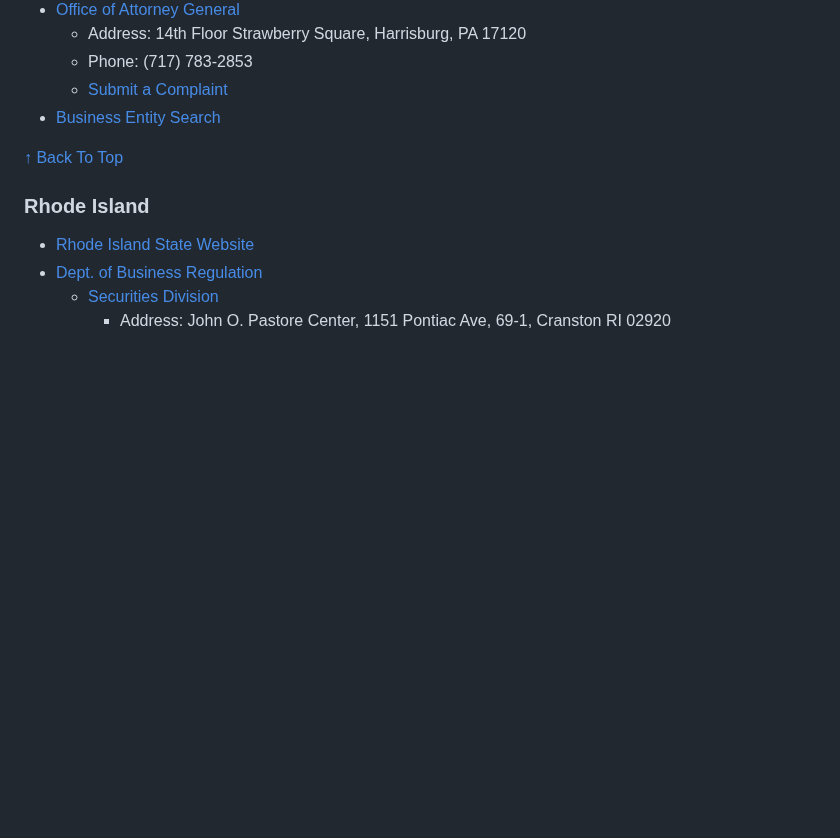
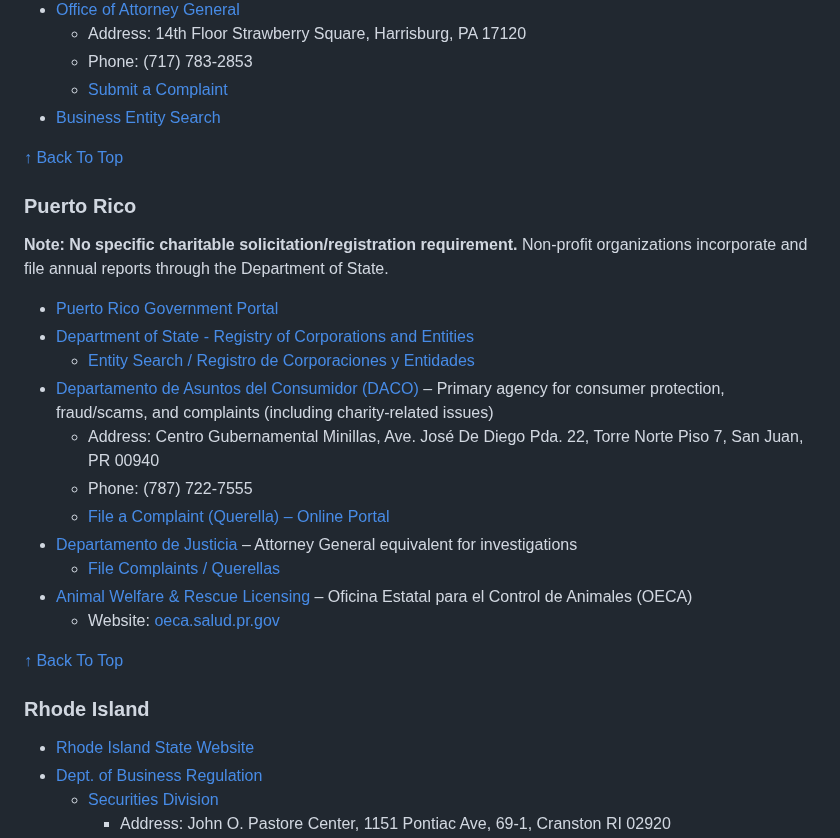
Before and after one commit to EliteGreyIT67/Charity_Recon, a Markdown page: STATE_RESOURCES.md, the part around the change. Rendered like a GitHub page; blank space fills up the shorter version.

Commit message:
Update STATE_RESOURCES.md
Add Puerto Rico territory resources for charity oversight and animal rescue verification

```diff
--- a/STATE_RESOURCES.md
+++ b/STATE_RESOURCES.md
@@ -704,6 +704,24 @@ Use the expandable section below for direct links to your state’s:
 
 [↑ Back To Top](#contents)
 
+### Puerto Rico
+
+**Note: No specific charitable solicitation/registration requirement.** Non-profit organizations incorporate and file annual reports through the Department of State.
+
+-   [Puerto Rico Government Portal](https://www.pr.gov/)
+-   [Department of State - Registry of Corporations and Entities](https://www.estado.pr.gov/)
+    -   [Entity Search / Registro de Corporaciones y Entidades](https://rcp.estado.pr.gov/en/search)
+-   [Departamento de Asuntos del Consumidor (DACO)](https://www.daco.pr.gov/) – Primary agency for consumer protection, fraud/scams, and complaints (including charity-related issues)
+    -   Address: Centro Gubernamental Minillas, Ave. José De Diego Pda. 22, Torre Norte Piso 7, San Juan, PR 00940
+    -   Phone: (787) 722-7555
+    -   [File a Complaint (Querella) – Online Portal](https://serviciosenlinea.daco.pr.gov/)
+-   [Departamento de Justicia](https://www.justicia.pr.gov/) – Attorney General equivalent for investigations
+    -   [File Complaints / Querellas](https://www.justicia.pr.gov/querellas-2/)
+-   [Animal Welfare & Rescue Licensing](https://oeca.salud.pr.gov/) – Oficina Estatal para el Control de Animales (OECA)
+    -   Website: [oeca.salud.pr.gov](https://oeca.salud.pr.gov/)
+
+[↑ Back To Top](#contents)
+
 ### Rhode Island
 
 -   [Rhode Island State Website](https://www.ri.gov/)
```
